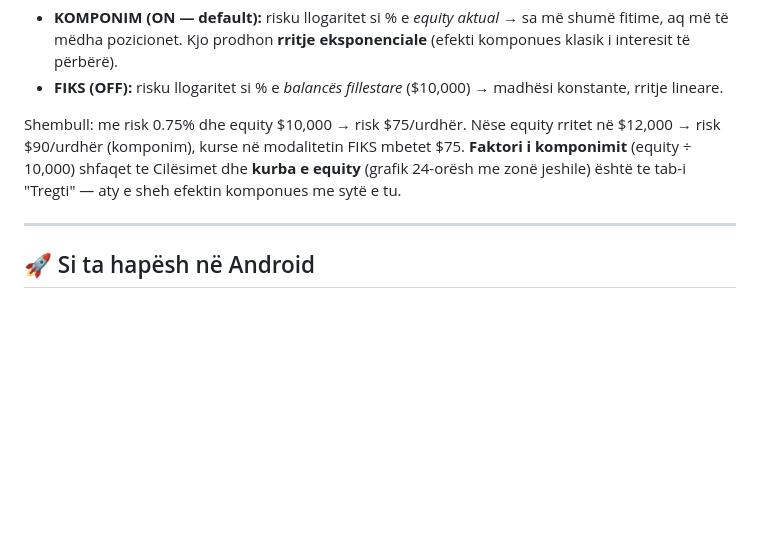
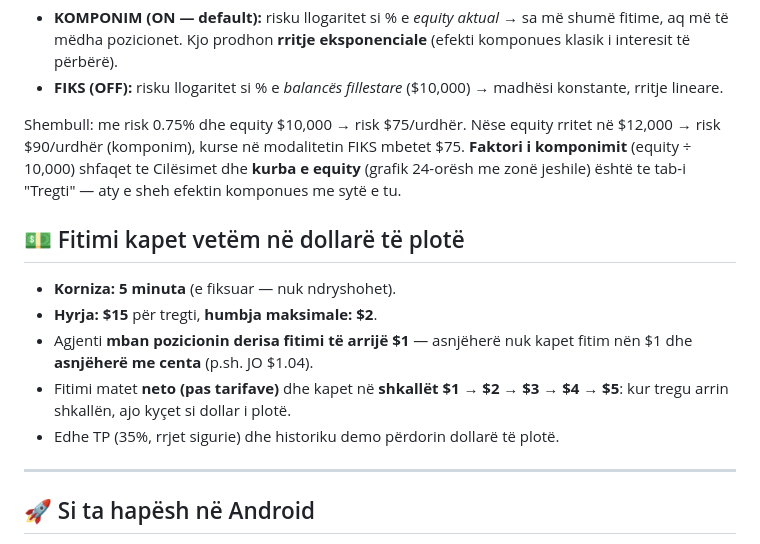
Before and after one commit to jusufiiajeti-design/waynis-ai, a Markdown page: README.md, the part around the change. GitHub-like rendering; blank space fills up the shorter version.

Commit message:
📖 README: dokumentohet shkalla e fitimit në dollarë të plotë + korniza 5m

```diff
--- a/README.md
+++ b/README.md
@@ -97,6 +97,16 @@ mbetet $75. **Faktori i komponimit** (equity ÷ 10,000) shfaqet te Cilësimet
 dhe **kurba e equity** (grafik 24-orësh me zonë jeshile) është te tab-i
 "Tregti" — aty e sheh efektin komponues me sytë e tu.
 
+## 💵 Fitimi kapet vetëm në dollarë të plotë
+
+- **Korniza: 5 minuta** (e fiksuar — nuk ndryshohet).
+- **Hyrja: $15** për tregti, **humbja maksimale: $2**.
+- Agjenti **mban pozicionin derisa fitimi të arrijë $1** — asnjëherë nuk kapet
+  fitim nën $1 dhe **asnjëherë me centa** (p.sh. JO $1.04).
+- Fitimi matet **neto (pas tarifave)** dhe kapet në **shkallët $1 → $2 → $3 →
+  $4 → $5**: kur tregu arrin shkallën, ajo kyçet si dollar i plotë.
+- Edhe TP (35%, rrjet sigurie) dhe historiku demo përdorin dollarë të plotë.
+
 ---
 
 ## 🚀 Si ta hapësh në Android
```
